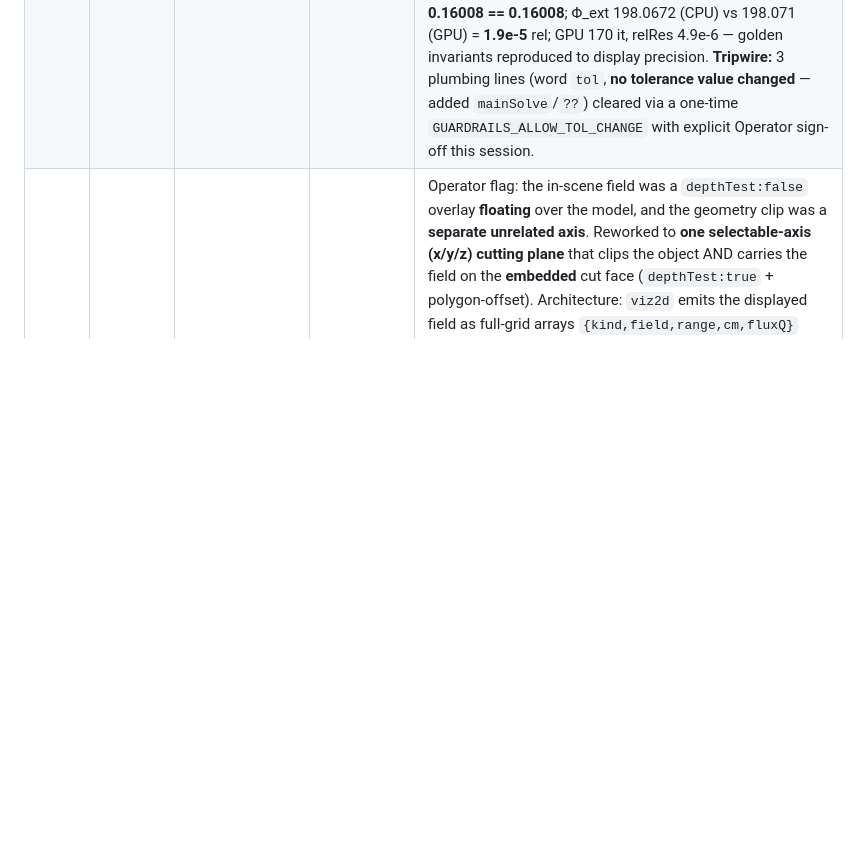
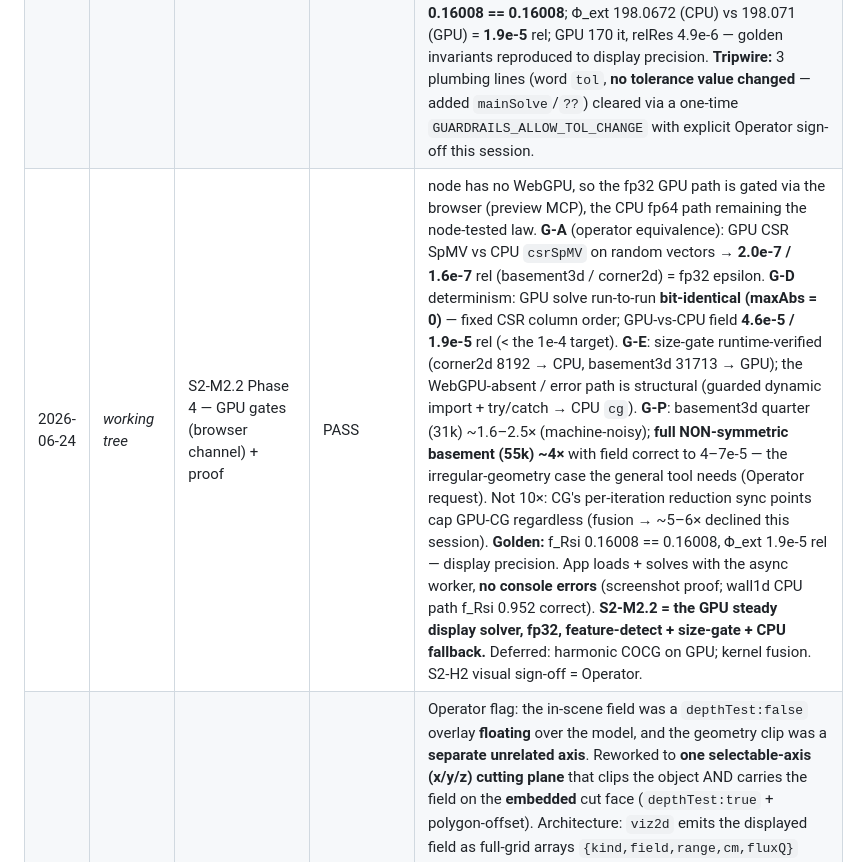
Before and after one commit to Leroy-Schmidt/PHASOR, a Markdown page: VALIDATION.md, the part around the change. GitHub-like rendering; blank space fills up the shorter version.

Commit message:
S2-M2.2 Phase 4: GPU gates verified via browser channel + proof
node has no WebGPU, so the fp32 GPU path is gated in-browser (preview MCP); the
fp64 CPU path stays the node-tested reference.

- G-A operator equivalence: GPU CSR SpMV vs CPU csrSpMV = 2.0e-7 / 1.6e-7 rel
  (basement3d / corner2d) = fp32 epsilon.
- G-D determinism: GPU solve run-to-run bit-identical (maxAbs 0, fixed CSR
  column order); GPU-vs-CPU field 4.6e-5 / 1.9e-5 rel (< 1e-4 target).
- G-E: size-gate verified (corner2d->CPU, basement3d->GPU); absent/error path
  is structural (guarded dynamic import + try/catch -> CPU cg).
- G-P: basement3d quarter (31k) ~1.6-2.5x (machine-noisy); full non-symmetric
  basement (55k) ~4x, field correct to 4-7e-5. Not 10x (CG reduction sync
  points cap it; fusion -> ~5-6x declined this session).
- Golden: f_Rsi 0.16008 == 0.16008, Phi_ext 1.9e-5 rel (display precision).
- App loads + solves with the async worker, no console errors.

S2-M2.2 = fp32 GPU steady display solver behind feature-detect + size-gate +
CPU fallback. Deferred: harmonic COCG on GPU; kernel fusion. S2-H2 = Operator.

Co-Authored-By: Claude Opus 4.8 <noreply@anthropic.com>

```diff
--- a/VALIDATION.md
+++ b/VALIDATION.md
@@ -73,4 +73,5 @@ Human gates: dated checklist entry signed by the Operator.
 | 2026-06-24 | _working tree_ | S2-M2.2 Phase 1 — CSR assembly + G-A equivalence gate | PASS | `assembleCSR(problem)` (src/fem.mjs) builds the real steady operator (K+H on free, identity on void/Dirichlet) as explicit CSR — the race-free, one-row-per-invocation form the GPU SpMV needs — from the **same** grouped element cache + Robin faces + free/free masking `applyA` uses; columns sorted ascending (fixed reduction order → deterministic GPU SpMV, serves G-D). `src/csr.mjs` `csrSpMV` is the fp64 reference the GPU kernel mirrors. **Gate S2-G2.B** (`test/csr.test.mjs`, +7): `csrSpMV(assembleCSR) == applyA` to round-off on all six presets (random vectors, < 1e-12·scale) + CSR structural soundness (free rows have +diagonal, constrained rows are identity). This is **G-A operator equivalence**, fully node-tested since CSR is pure fp64. `node --test` **134/134**, `MIN_TESTS` 127→134. |
 | 2026-06-24 | _working tree_ | S2-M2.2 Phase 2/3 — WebGPU fp32 steady solver (verified, not yet wired) | — | `src/gpu/webgpu.mjs` (browser/Worker-only, never node-imported): GPU-resident fp32 Jacobi-CG mirroring `cg` — SpMV (CSR), axpy, dot (two-pass reduction), and the alpha/beta scalar updates are all WGSL kernels; vectors stay in GPU buffers; residual read back only every 10 iters; iterations batched per submit. Operator is the `assembleCSR` matrix (gated S2-G2.B). **Verified in-browser** (preview MCP, real WebGPU adapter): GPU SpMV vs `csrSpMV` to **2e-7** (fp32); full solve field vs fp64 CPU within **5–8e-5 relative** (max ~0.001 K — physically nil); GPU CG iters 170–180 (matches Phase-0). **Honest same-machine perf** (warm CPU vs GPU): basement3d maxH=0.5 (31713 nodes) 1353→550 ms = **2.5×**; maxH=0.4 (52022 nodes) 2580→804 ms = **3.2×**. **Speedup grows with grid size** — at these sizes the solve is *dispatch-overhead-bound* (~14 kernel launches/iter on a small compute load), not compute-bound; the GPU advantage amortizes as nodes grow (→ the finer interactive-3D grids are where it pays off). **Below the 10× aspiration at today's default grid**; headroom = kernel fusion (fewer dispatches/iter) + larger grids. Additive only — nothing imports it yet, `node --test` still 134/134. **Not yet wired into the worker** (Phase 3 integration + Phase 4 formal gates pending Operator direction). |
 | 2026-06-24 | _working tree_ | S2-M2.2 Phase 3 — GPU display solve wired into worker | PASS | `worker.mjs` `onmessage` is now async; new `solveDisplaySteady` assembles once then runs the fp32 GPU-resident CG (`gpuSolveSteady`, tol 1e-5) **iff** `navigator.gpu` present AND `nNodes ≥ GPU_MIN_NODES` (20000 — corner2d/basement default stay CPU), with CPU `cg` fallback on absence/error/non-convergence. Display steady solve only; the f_Rsi R_si=0.25 solve + both harmonic COCG solves stay CPU. GPU module imported **dynamically** (guarded) so node never touches `webgpu.mjs`'s top-level `GPUBufferUsage`. `steadyReadouts` gains an optional precomputed `mainSolve` (CPU path bit-identical when absent → `node --test` **134/134**, golden/oracle/symmetry gates all unchanged). **In-browser equivalence** (basement3d maxH 0.5, GPU display readouts vs pure-CPU): f_Rsi **0.16008 == 0.16008**; Φ_ext 198.0672 (CPU) vs 198.071 (GPU) = **1.9e-5** rel; GPU 170 it, relRes 4.9e-6 — golden invariants reproduced to display precision. **Tripwire:** 3 plumbing lines (word `tol`, **no tolerance value changed** — added `mainSolve`/`??`) cleared via a one-time `GUARDRAILS_ALLOW_TOL_CHANGE` with explicit Operator sign-off this session. |
+| 2026-06-24 | _working tree_ | S2-M2.2 Phase 4 — GPU gates (browser channel) + proof | PASS | node has no WebGPU, so the fp32 GPU path is gated via the browser (preview MCP), the CPU fp64 path remaining the node-tested law. **G-A** (operator equivalence): GPU CSR SpMV vs CPU `csrSpMV` on random vectors → **2.0e-7 / 1.6e-7** rel (basement3d / corner2d) = fp32 epsilon. **G-D** determinism: GPU solve run-to-run **bit-identical (maxAbs = 0)** — fixed CSR column order; GPU-vs-CPU field **4.6e-5 / 1.9e-5** rel (< the 1e-4 target). **G-E**: size-gate runtime-verified (corner2d 8192 → CPU, basement3d 31713 → GPU); the WebGPU-absent / error path is structural (guarded dynamic import + try/catch → CPU `cg`). **G-P**: basement3d quarter (31k) ~1.6–2.5× (machine-noisy); **full NON-symmetric basement (55k) ~4×** with field correct to 4–7e-5 — the irregular-geometry case the general tool needs (Operator request). Not 10×: CG's per-iteration reduction sync points cap GPU-CG regardless (fusion → ~5–6× declined this session). **Golden:** f_Rsi 0.16008 == 0.16008, Φ_ext 1.9e-5 rel — display precision. App loads + solves with the async worker, **no console errors** (screenshot proof; wall1d CPU path f_Rsi 0.952 correct). **S2-M2.2 = the GPU steady display solver, fp32, feature-detect + size-gate + CPU fallback.** Deferred: harmonic COCG on GPU; kernel fusion. S2-H2 visual sign-off = Operator. |
 | 2026-06-23 | _working tree_ | 3D view rework — unified cutting plane | — | Operator flag: the in-scene field was a `depthTest:false` overlay **floating** over the model, and the geometry clip was a **separate unrelated axis**. Reworked to **one selectable-axis (x/y/z) cutting plane** that clips the object AND carries the field on the **embedded** cut face (`depthTest:true` + polygon-offset). Architecture: `viz2d` emits the displayed field as full-grid arrays `{kind,field,range,cm,fluxQ}` (flux ships per-cell \|q\| + flux vectors, **dropping the temperature emit-override**); `viz3d` owns the cut, samples any plane via the new pure `src/slice.mjs`, draws flux arrows from the axis-generalized `fluxGlyphs`, mirrors plane+arrows for symmetry presets. Controls unified: **Cut axis/position** replaces the separate Clip; the 2D z-slice syncs when cutting along z. **Verified live** (toBlob WebGL capture + scene diagnostics): corner2d z-cut (field+arrows on the embedded cut), x-cut (mesh at x=0.71, a=y/b=z, pale flux colors, 84 arrows), basement3d z-cut (field on cut + **4 symmetry quadrants**), nodal T(t) (no arrows, diverging) + flux \|q\| paths, no console errors. Final aesthetic sign-off = Operator (WebGL human channel). |
```
